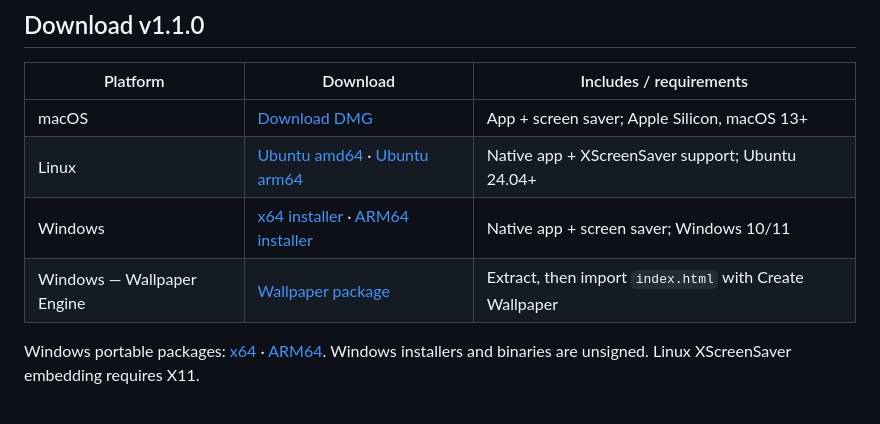
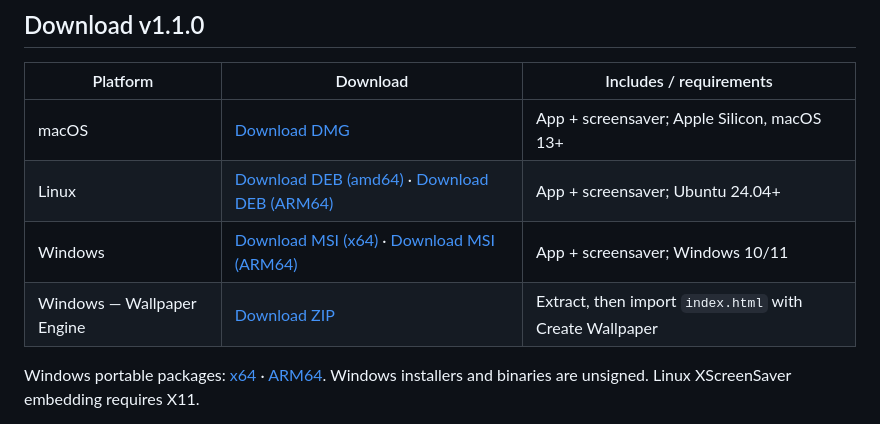
Before and after one commit to JamesBedford/MatrixCode, a Markdown page: README.md, the part around the change. GitHub-like rendering.

Commit message:
Use consistent download labels and app descriptions

```diff
--- a/README.md
+++ b/README.md
@@ -6,10 +6,10 @@
 
 | Platform | Download | Includes / requirements |
 |---|---|---|
-| macOS | [Download DMG](https://julimbob.com/matrixcode/releases/v1.1.0/MatrixCode-1.1.0-macos-arm64.dmg) | App + screen saver; Apple Silicon, macOS 13+ |
-| Linux | [Ubuntu amd64](https://julimbob.com/matrixcode/releases/v1.1.0/matrixcode_1.1.0_amd64.deb) · [Ubuntu arm64](https://julimbob.com/matrixcode/releases/v1.1.0/matrixcode_1.1.0_arm64.deb) | Native app + XScreenSaver support; Ubuntu 24.04+ |
-| Windows | [x64 installer](https://julimbob.com/matrixcode/releases/v1.1.0/MatrixCode-1.1.0-windows-x64.msi) · [ARM64 installer](https://julimbob.com/matrixcode/releases/v1.1.0/MatrixCode-1.1.0-windows-arm64.msi) | Native app + screen saver; Windows 10/11 |
-| Windows — Wallpaper Engine | [Wallpaper package](https://julimbob.com/matrixcode/releases/v1.1.0/MatrixCode-1.1.0-wallpaper-engine.zip) | Extract, then import `index.html` with Create Wallpaper |
+| macOS | [Download DMG](https://julimbob.com/matrixcode/releases/v1.1.0/MatrixCode-1.1.0-macos-arm64.dmg) | App + screensaver; Apple Silicon, macOS 13+ |
+| Linux | [Download DEB (amd64)](https://julimbob.com/matrixcode/releases/v1.1.0/matrixcode_1.1.0_amd64.deb) · [Download DEB (ARM64)](https://julimbob.com/matrixcode/releases/v1.1.0/matrixcode_1.1.0_arm64.deb) | App + screensaver; Ubuntu 24.04+ |
+| Windows | [Download MSI (x64)](https://julimbob.com/matrixcode/releases/v1.1.0/MatrixCode-1.1.0-windows-x64.msi) · [Download MSI (ARM64)](https://julimbob.com/matrixcode/releases/v1.1.0/MatrixCode-1.1.0-windows-arm64.msi) | App + screensaver; Windows 10/11 |
+| Windows — Wallpaper Engine | [Download ZIP](https://julimbob.com/matrixcode/releases/v1.1.0/MatrixCode-1.1.0-wallpaper-engine.zip) | Extract, then import `index.html` with Create Wallpaper |
 
 Windows portable packages: [x64](https://julimbob.com/matrixcode/releases/v1.1.0/MatrixCode-1.1.0-windows-x64-portable.zip) · [ARM64](https://julimbob.com/matrixcode/releases/v1.1.0/MatrixCode-1.1.0-windows-arm64-portable.zip).
 Windows installers and binaries are unsigned. Linux XScreenSaver embedding requires X11.
```
